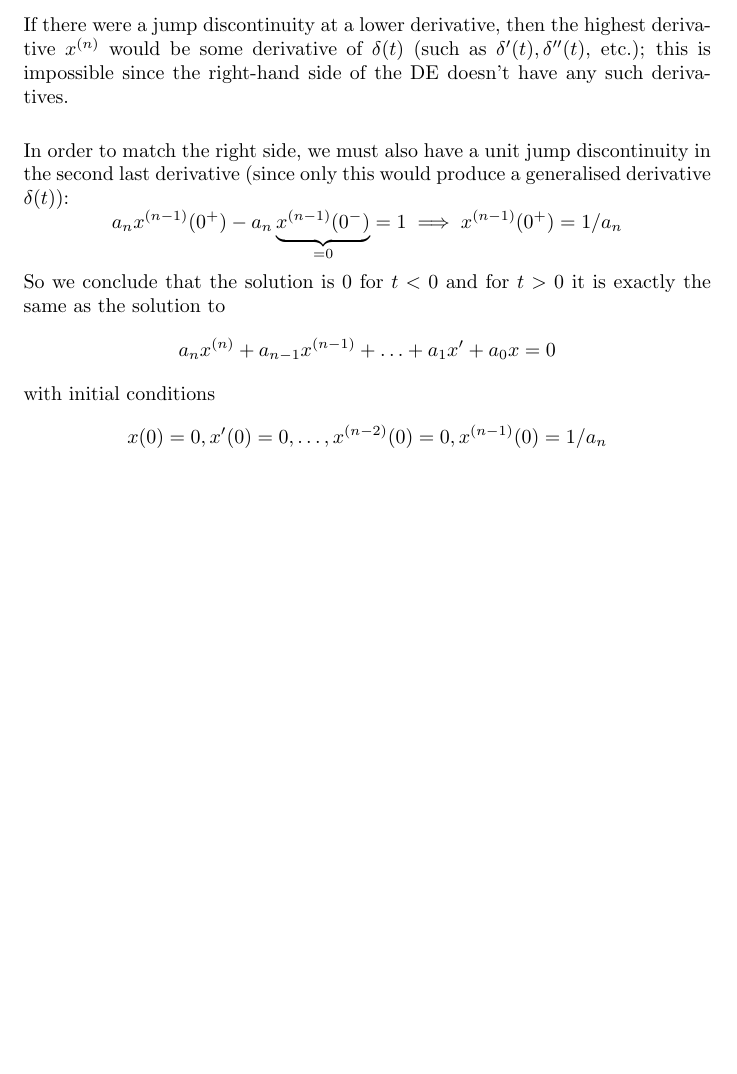
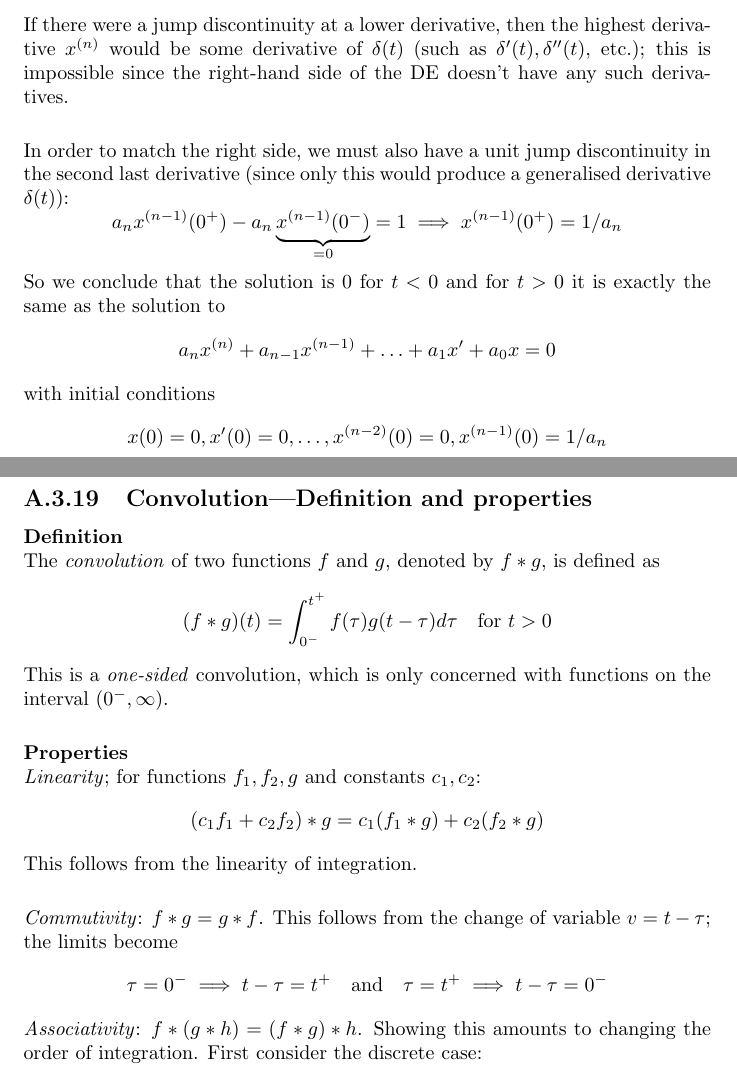
Before and after one commit to pigmaster96/mathtex, a LaTeX thesis (wiki/appendix_2/appendix_2.tex): part of page 123 of 123 before the commit and two parts of pages 123 and 124 of 124 after it, the two joined at a grey line, cut so that both start at the same text, the shorter picture padded with empty space. Compiled offline with pdfLaTeX.

Commit message:
convolution definition

```diff
--- a/wiki/appendix_2/appendix_2.tex
+++ b/wiki/appendix_2/appendix_2.tex
@@ -4039,7 +4039,30 @@ with initial conditions
 \begin{equation*}
 x(0)=0,x'(0)=0,\ldots,x^{(n-2)}(0)=0,x^{(n-1)}(0)=1/a_n
 \end{equation*}
-
+\newpage
+
+\subsection{Convolution---Definition and properties}
+\textbf{Definition}\\
+The \textit{convolution} of two functions $f$ and $g$,
+denoted by $f*g$, is defined as
+\begin{equation*}
+(f*g)(t)=\int^{t^+}_{0^-}f(\tau)g(t-\tau)d\tau\quad\text{for }t>0
+\end{equation*}
+This is a \textit{one-sided} convolution, which is only concerned with functions on the interval $(0^-,\infty)$.\\
+\vspace{1mm}\\
+\textbf{Properties}\\
+\textit{Linearity}; for functions $f_1,f_2,g$ and constants $c_1,c_2$:
+\begin{equation*}
+(c_1f_1+c_2f_2)*g=c_1(f_1*g)+c_2(f_2*g)
+\end{equation*}
+This follows from the linearity of integration.\\
+\vspace{1mm}\\
+\textit{Commutivity}: $f*g=g*f$. This follows from the change of variable $v=t-\tau$; the limits become
+\begin{equation*}
+\tau=0^-\implies t-\tau=t^+\quad\text{and}\quad\tau=t^+\implies t-\tau=0^-
+\end{equation*}
+\textit{Associativity}: $f*(g*h)=(f*g)*h$. Showing this amounts to changing the order of integration.
+First consider the discrete case:
 
 
 
```
Also changed, not shown: wiki/appendix_2/appendix_2.pdf, 5 other files.
